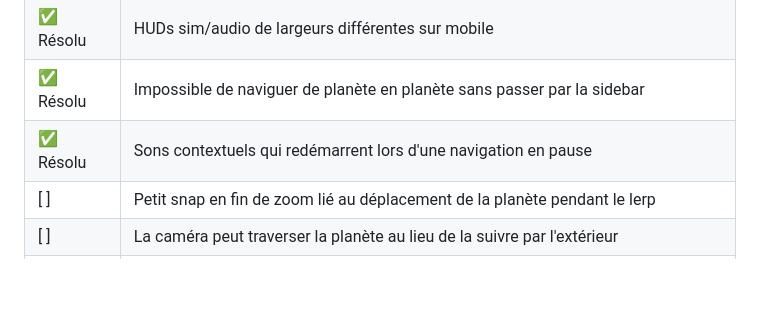
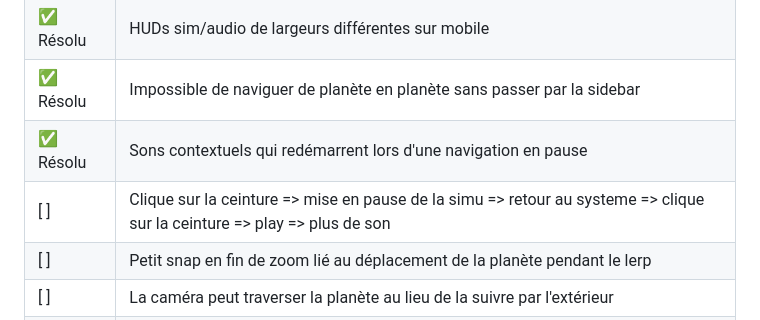
Before and after one commit to Tarasteed/SpaceObjects, a Markdown page: README.md, the part around the change. Drawn GitHub-style; blank space fills up the shorter version.

Commit message:
Maj bug readme

```diff
--- a/README.md
+++ b/README.md
@@ -178,6 +178,7 @@ Skybox : https://svs.gsfc.nasa.gov/4851
 | ✅ Résolu | HUDs sim/audio de largeurs différentes sur mobile |
 | ✅ Résolu | Impossible de naviguer de planète en planète sans passer par la sidebar |
 | ✅ Résolu | Sons contextuels qui redémarrent lors d'une navigation en pause |
+| [ ] | Clique sur la ceinture => mise en pause de la simu => retour au systeme => clique sur la ceinture => play => plus de son |
 | [ ] | Petit snap en fin de zoom lié au déplacement de la planète pendant le lerp |
 | [ ] | La caméra peut traverser la planète au lieu de la suivre par l'extérieur |
 | [ ] | Traînes des planètes naines légèrement en avance (vitesse trop faible pour la résolution vertex) |
```
